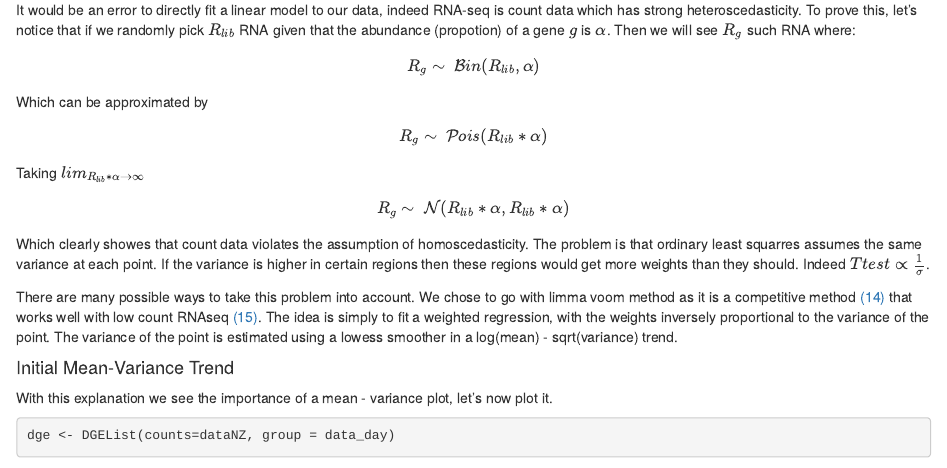
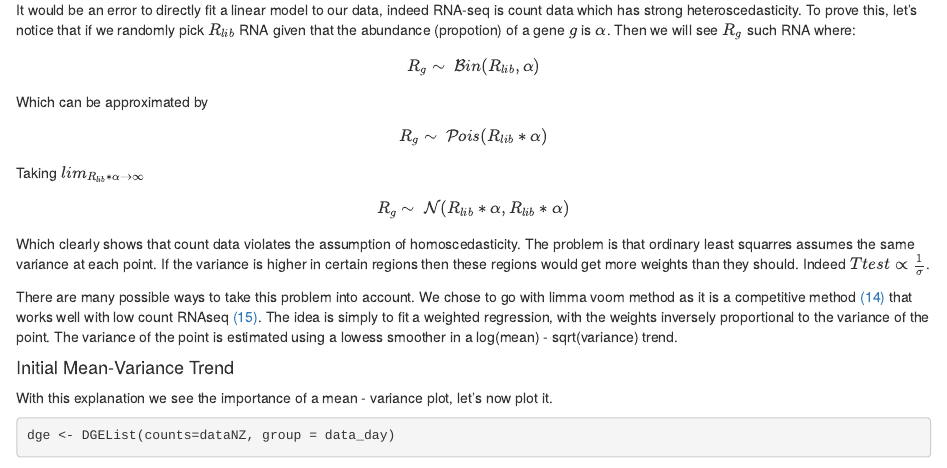
Before and after one commit to YannDubs/miRNAseq-Analysis, an R Markdown document (SRC/Summary_work.Rmd): the page in a window 1100 px wide, from 12640 px down. Rendered offline with R 4.5, knitr and Pandoc, with nearby package versions; some code elsewhere in the file could not run offline.

Commit message:
push html

```diff
--- a/SRC/Summary_work.Rmd
+++ b/SRC/Summary_work.Rmd
@@ -404,7 +404,7 @@ Which can be approximated by
 $$R_g \sim\ \mathcal{Pois}(R_{lib} * \alpha)$$
 Taking $lim_{R_{lib} * \alpha \rightarrow \infty}$
 $$R_g \sim\ \mathcal{N}(R_{lib} * \alpha,R_{lib} * \alpha)$$
-Which clearly showes that count data violates the assumption of homoscedasticity. The problem is that ordinary least squarres assumes the same variance at each point. If the variance is higher in certain regions then these regions would get more weights than they should. Indeed $Ttest \propto \frac{1}{\sigma}$.
+Which clearly shows that count data violates the assumption of homoscedasticity. The problem is that ordinary least squarres assumes the same variance at each point. If the variance is higher in certain regions then these regions would get more weights than they should. Indeed $Ttest \propto \frac{1}{\sigma}$.
 
 There are many possible ways to take this problem into account. We chose to go with limma voom method as it is a competitive method [(14)](https://genomebiology.biomedcentral.com/articles/10.1186/gb-2014-15-2-r29) that works well with low count RNAseq [(15)](https://f1000research.com/articles/5-2122/v1).
 The idea is simply to fit a weighted regression, with the weights inversely proportional to the variance of the point. The variance of the point is estimated using a lowess smoother in a log(mean) - sqrt(variance) trend.
```
Also changed, not shown: 1 other file.
